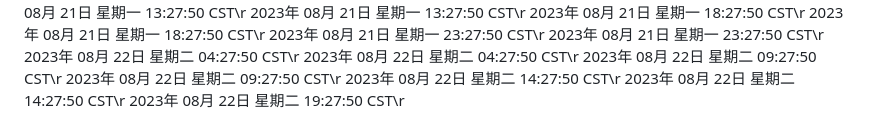
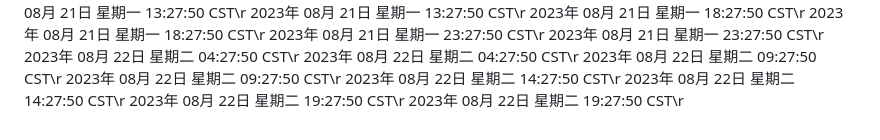
Before and after one commit to ashen-23/ashen_boring, a Markdown page: README.md, the part around the change. Drawn GitHub-style.

Commit message:
2023年 08月 22日 星期二 19:27:50 CST

```diff
--- a/README.md
+++ b/README.md
@@ -904,3 +904,4 @@ nohup python3 github.py >log.txt 2>&1 &
 2023年 08月 22日 星期二 14:27:50 CST\r
 2023年 08月 22日 星期二 14:27:50 CST\r
 2023年 08月 22日 星期二 19:27:50 CST\r
+2023年 08月 22日 星期二 19:27:50 CST\r
```
